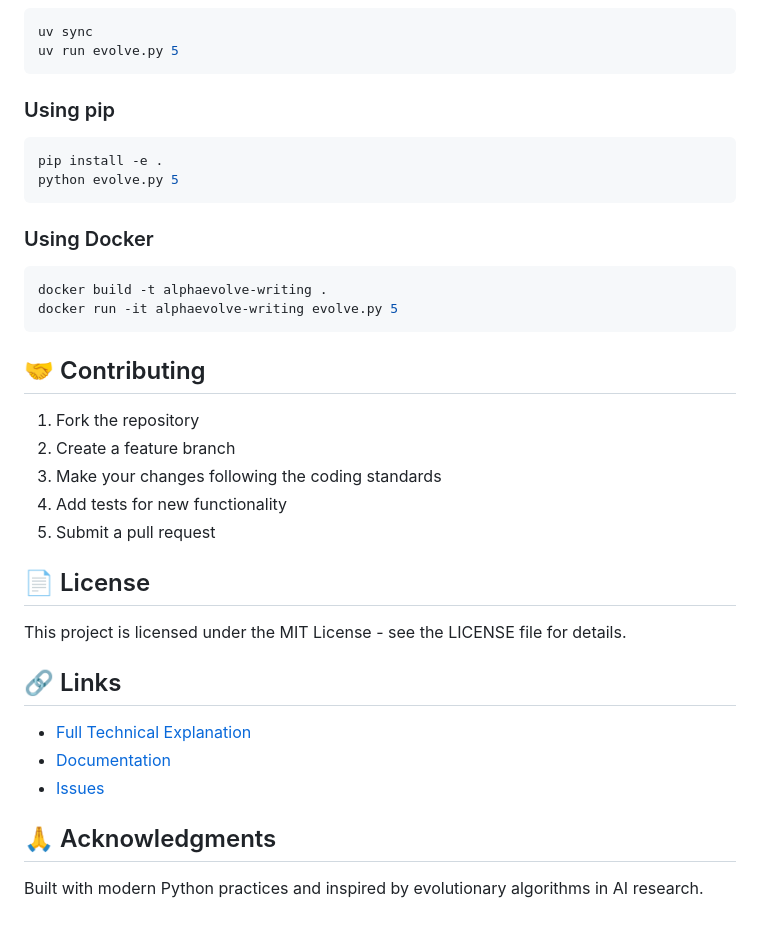
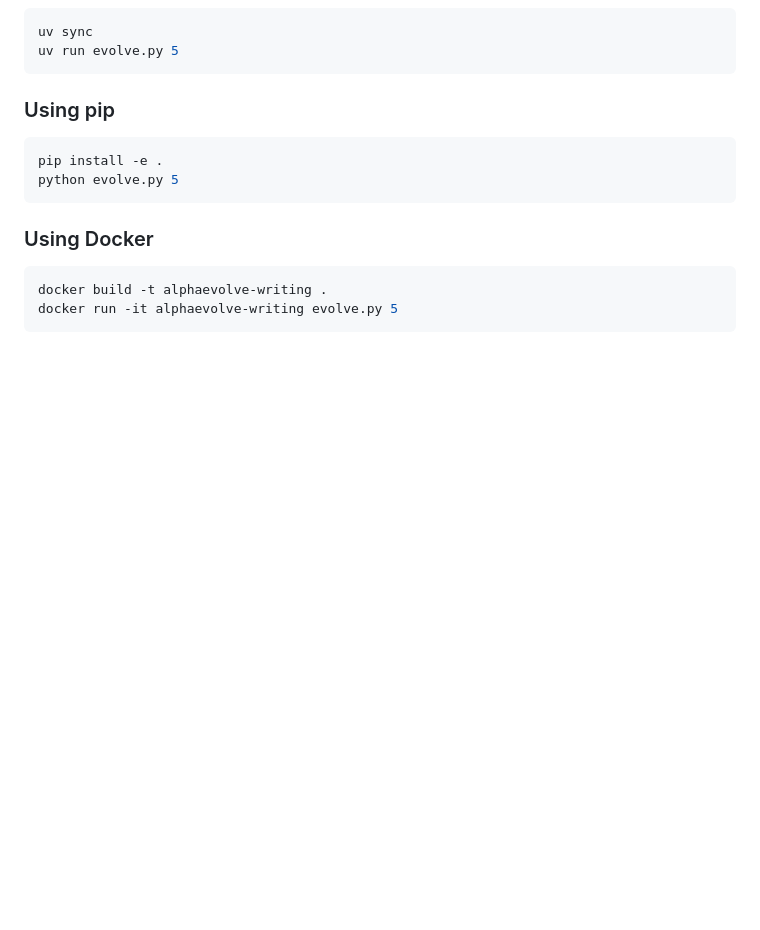
Before and after one commit to tamassimonds/AlphaEvolveWriting, a Markdown page: README.md, the part around the change. GitHub-like rendering; blank space fills up the shorter version.

````diff
--- a/README.md
+++ b/README.md
@@ -353,25 +353,3 @@ python evolve.py 5
 docker build -t alphaevolve-writing .
 docker run -it alphaevolve-writing evolve.py 5
 ```
-
-## 🤝 Contributing
-
-1. Fork the repository
-2. Create a feature branch
-3. Make your changes following the coding standards
-4. Add tests for new functionality
-5. Submit a pull request
-
-## 📄 License
-
-This project is licensed under the MIT License - see the LICENSE file for details.
-
-## 🔗 Links
-
-- [Full Technical Explanation](https://tobysimonds.com/research/2025/06/06/LLM-Self-Rewarding-copy.html)
-- [Documentation](https://docs.alphaevolve.com)
-- [Issues](https://github.com/alphaevolve/alphaevolve-writing/issues)
-
-## 🙏 Acknowledgments
-
-Built with modern Python practices and inspired by evolutionary algorithms in AI research.
````
